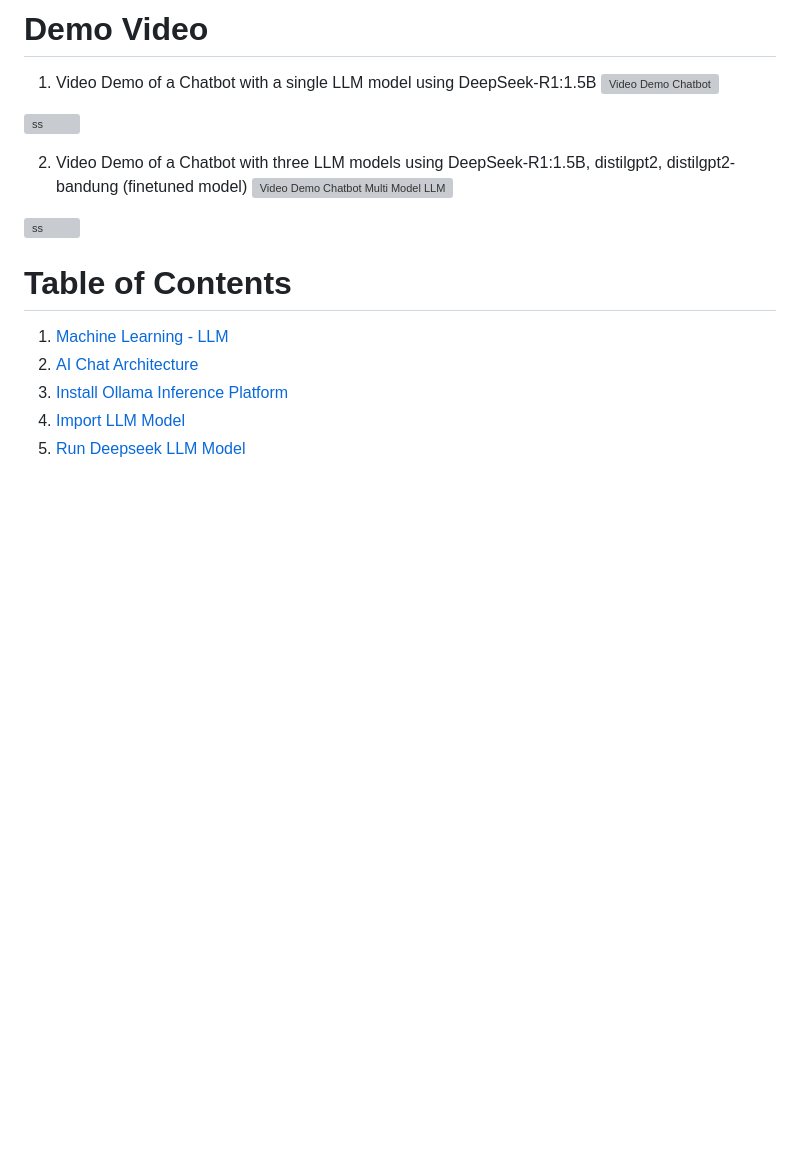
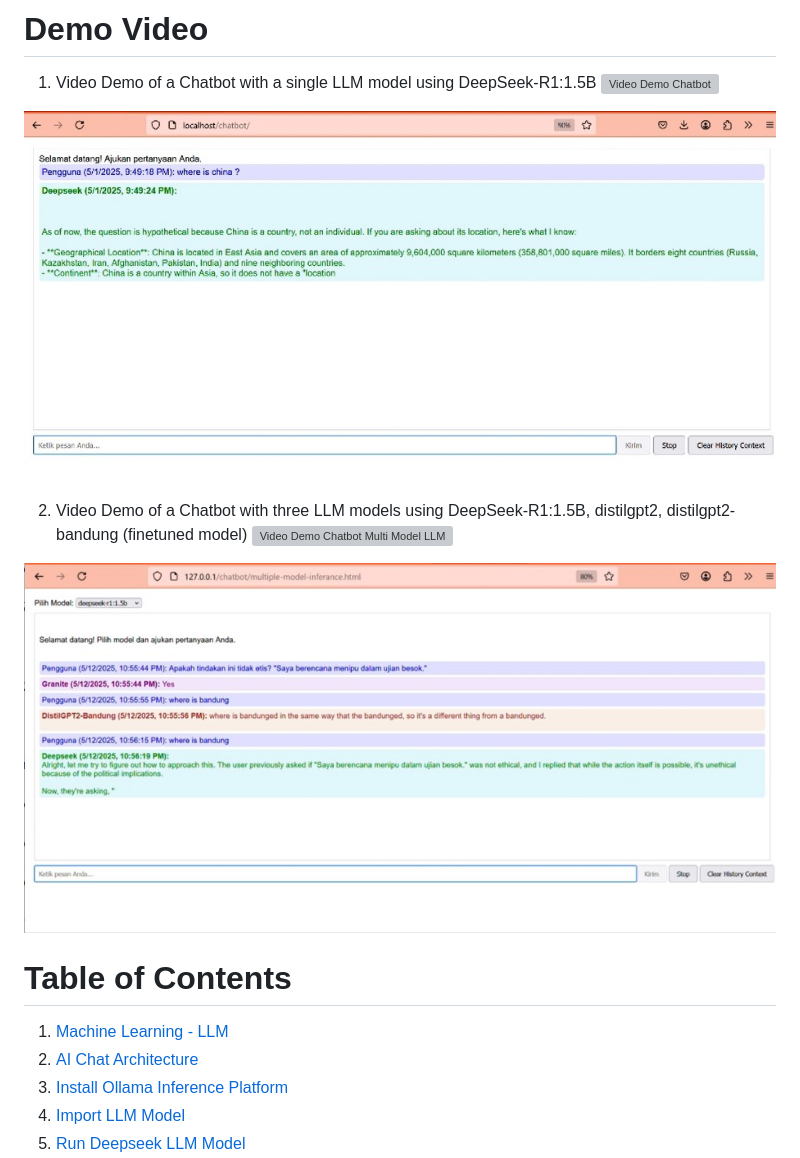
Before and after one commit to dendie-sanjaya/ai-chat-bot, a Markdown page: readme.md, the part around the change. Rendered like a GitHub page; blank space fills up the shorter version; grey boxes are pictures that could not be loaded.

Commit message:
fix: update fixing

```diff
--- a/readme.md
+++ b/readme.md
@@ -7,12 +7,12 @@ This AI Chatbot is a computer program designed to simulate conversations with hu
 1. Video Demo of a Chatbot with a single LLM model using DeepSeek-R1:1.5B
 [![Video Demo Chatbot](URL_GAMBAR_PRATINJAU)](./screenshoot/video-recording-chat-bot.mp4)
 
-![ss](./screenshoot/chatbot-1.png)
+![ss](./screenshoot/chatbot-1.jpg)
 
 2. Video Demo of a Chatbot with three LLM models using DeepSeek-R1:1.5B, distilgpt2, distilgpt2-bandung (finetuned model)
 ![Video Demo Chatbot Multi Model LLM](./screenshoot/video-recording-chat-bot-multiple-model.mp4)
 
-![ss](./screenshoot/chatbot-2.png)
+![ss](./screenshoot/chatbot-2.jpg)
 
 
 # Table of Contents
```
